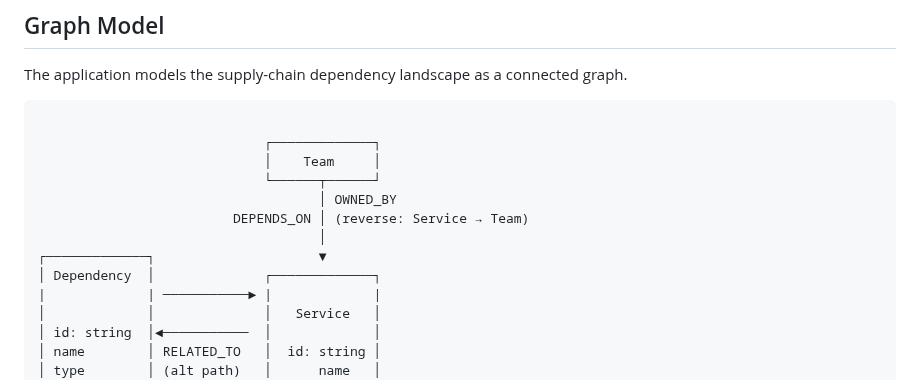
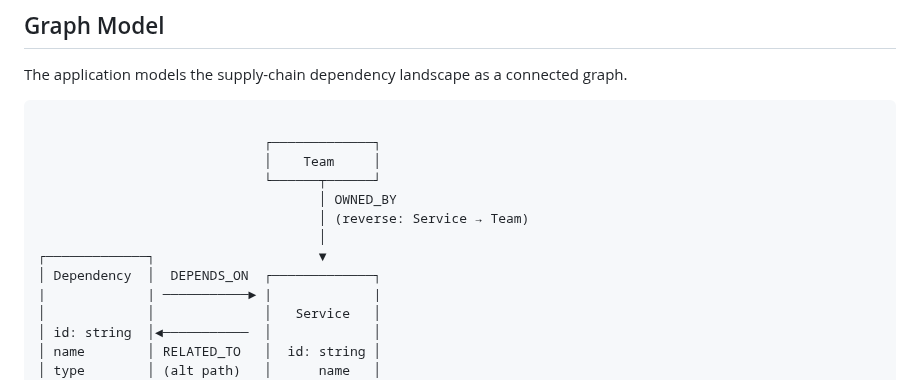
Before and after one commit to Jitbaul13-maker/supply-chain-graph-explorer, a Markdown page: README.md, the part around the change. GitHub-like rendering.

```diff
--- a/README.md
+++ b/README.md
@@ -216,10 +216,10 @@ The application models the supply-chain dependency landscape as a connected grap
                              │    Team     │
                              └──────┬──────┘
                                     │ OWNED_BY
-                         DEPENDS_ON │ (reverse: Service → Team)
+                                    │ (reverse: Service → Team)
                                     │
 ┌─────────────┐                     ▼
-│ Dependency  │              ┌─────────────┐
+│ Dependency  │  DEPENDS_ON  ┌─────────────┐
 |             | ───────────► |             |
 │             │              │   Service   │
 │ id: string  │◄───────────  │             │
```
